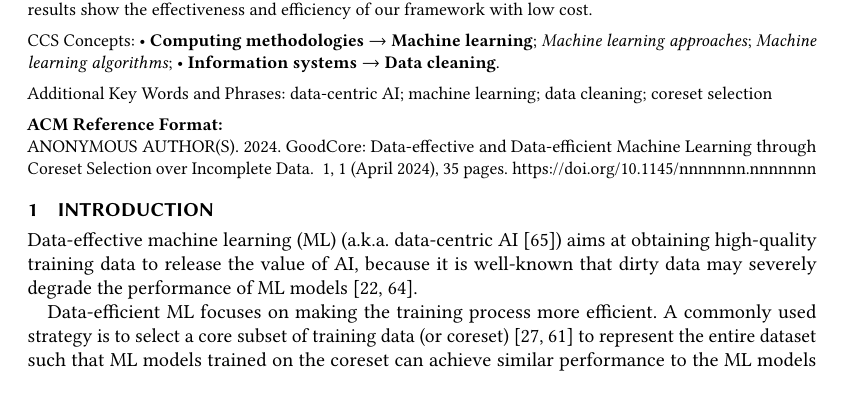
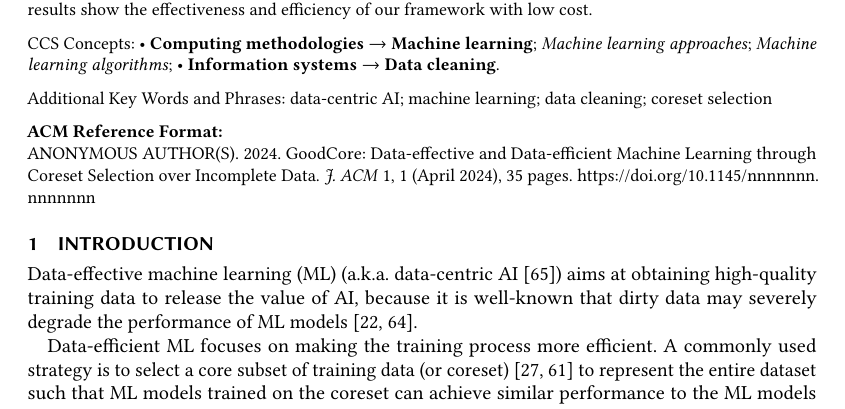
Before and after one commit to jkais-jks/TODS, a LaTeX paper (main.tex): part of page 1 of 35, cut so that both start at the same text, the shorter picture padded with empty space. Compiled offline with pdfLaTeX.

Commit message:
Update main.tex

```diff
--- a/main.tex
+++ b/main.tex
@@ -15,10 +15,9 @@
 \renewcommand\footnotetextcopyrightpermission[1]{}
 % \pagestyle{plain}
 
-
 %%
 %% These commands are for a JOURNAL article.
-% \acmJournal{JACM}
+\acmJournal{JACM}
 % \acmVolume{37}
 % \acmNumber{4}
 % \acmArticle{111}
```
